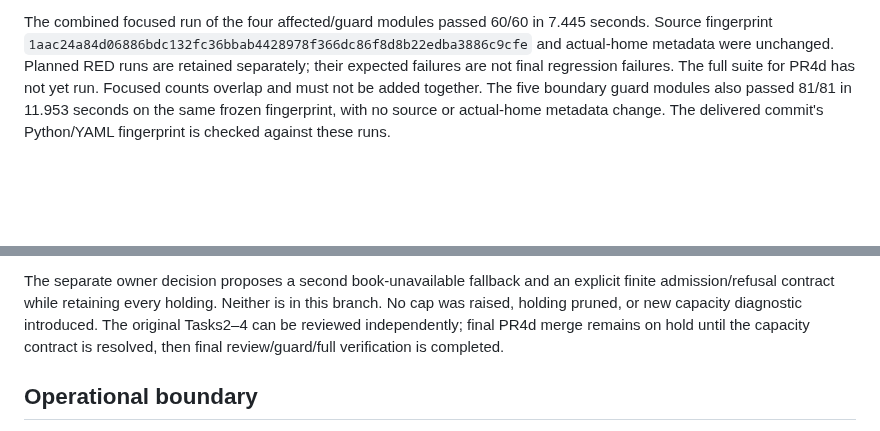
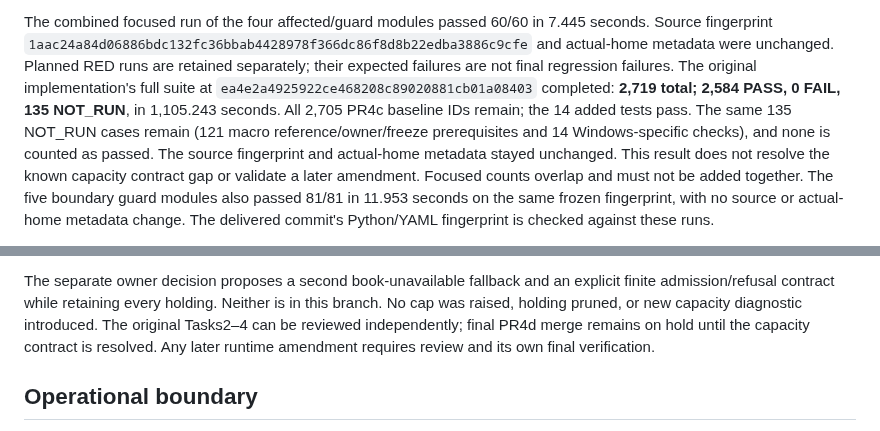
Before and after one commit to xkg4real/tradegen, a Markdown page: docs/universe-pr4d-execution-log.md, 2 parts joined by grey strips. GitHub-like rendering; blank space fills up the shorter version.

Commit message:
docs: record PR4d original implementation full regression

```diff
--- a/docs/universe-pr4d-execution-log.md
+++ b/docs/universe-pr4d-execution-log.md
@@ -19,7 +19,12 @@ Scope: the existing approved PR4d plan, Tasks 1–4. The additional capacity ame
 The combined focused run of the four affected/guard modules passed 60/60 in 7.445 seconds. Source fingerprint
 `1aac24a84d06886bdc132fc36bbab4428978f366dc86f8d8b22edba3886c9cfe` and actual-home metadata were unchanged.
 Planned RED runs are retained separately; their expected failures are not final regression failures.
-The full suite for PR4d has not yet run. Focused counts overlap and must not be added together.
+The original implementation's full suite at `ea4e2a4925922ce468208c89020881cb01a08403` completed:
+**2,719 total; 2,584 PASS, 0 FAIL, 135 NOT_RUN**, in 1,105.243 seconds. All 2,705 PR4c baseline IDs remain;
+the 14 added tests pass. The same 135 NOT_RUN cases remain (121 macro reference/owner/freeze prerequisites and
+14 Windows-specific checks), and none is counted as passed. The source fingerprint and actual-home metadata
+stayed unchanged. This result does not resolve the known capacity contract gap or validate a later amendment.
+Focused counts overlap and must not be added together.
 The five boundary guard modules also passed 81/81 in 11.953 seconds on the same frozen fingerprint, with no
 source or actual-home metadata change. The delivered commit's Python/YAML fingerprint is checked against these runs.
 
@@ -45,7 +50,7 @@ A synthetic reproduction exercised the actual collector/provider and actual `Liv
 The separate owner decision proposes a second book-unavailable fallback and an explicit finite admission/refusal
 contract while retaining every holding. Neither is in this branch. No cap was raised, holding pruned, or new capacity
 diagnostic introduced. The original Tasks2–4 can be reviewed independently; final PR4d merge remains on hold until
-the capacity contract is resolved, then final review/guard/full verification is completed.
+the capacity contract is resolved. Any later runtime amendment requires review and its own final verification.
 
 ## Operational boundary
 
```
